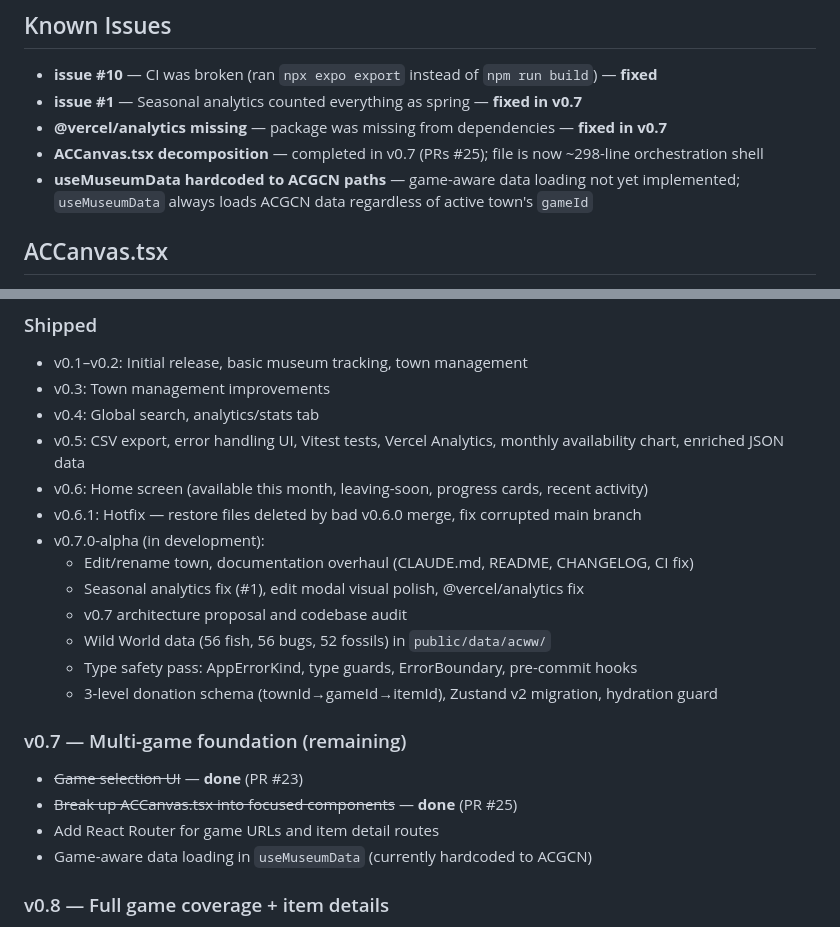
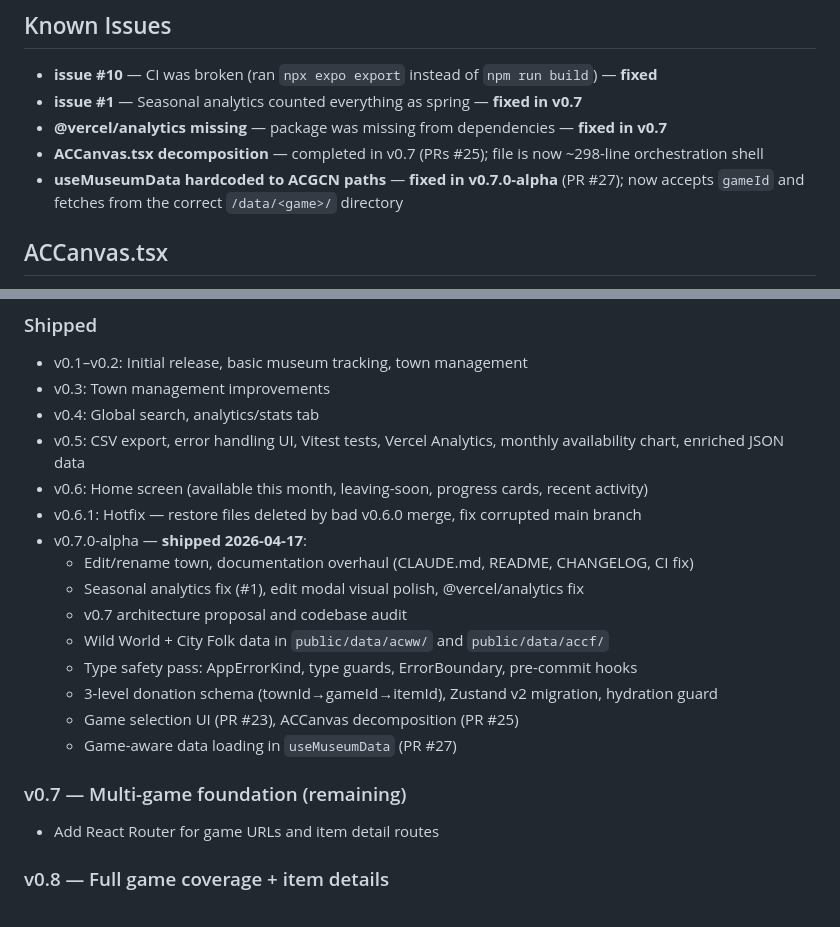
Before and after one commit to jacuzzicoding/animalcrossingwebapp, a Markdown page: CLAUDE.md, 2 parts joined by grey strips. GitHub-like rendering.

Commit message:
docs: finalize v0.7.0-alpha release notes and mark known issues resolved
Co-Authored-By: Claude Sonnet 4.6 <noreply@anthropic.com>

```diff
--- a/CLAUDE.md
+++ b/CLAUDE.md
@@ -149,7 +149,7 @@ Inline hex constants via `src/lib/colors.ts` — **no Tailwind design tokens**:
 - **issue #1** — Seasonal analytics counted everything as spring — **fixed in v0.7**
 - **@vercel/analytics missing** — package was missing from dependencies — **fixed in v0.7**
 - **ACCanvas.tsx decomposition** — completed in v0.7 (PRs #25); file is now ~298-line orchestration shell
-- **useMuseumData hardcoded to ACGCN paths** — game-aware data loading not yet implemented; `useMuseumData` always loads ACGCN data regardless of active town's `gameId`
+- **useMuseumData hardcoded to ACGCN paths** — **fixed in v0.7.0-alpha** (PR #27); now accepts `gameId` and fetches from the correct `/data/<game>/` directory
 
 ## ACCanvas.tsx
 
@@ -167,19 +167,18 @@ Do not add new top-level tabs without updating the tab switch and `TabBar` props
 - v0.5: CSV export, error handling UI, Vitest tests, Vercel Analytics, monthly availability chart, enriched JSON data
 - v0.6: Home screen (available this month, leaving-soon, progress cards, recent activity)
 - v0.6.1: Hotfix — restore files deleted by bad v0.6.0 merge, fix corrupted main branch
-- v0.7.0-alpha (in development):
+- v0.7.0-alpha — **shipped 2026-04-17**:
   - Edit/rename town, documentation overhaul (CLAUDE.md, README, CHANGELOG, CI fix)
   - Seasonal analytics fix (#1), edit modal visual polish, @vercel/analytics fix
   - v0.7 architecture proposal and codebase audit
-  - Wild World data (56 fish, 56 bugs, 52 fossils) in `public/data/acww/`
+  - Wild World + City Folk data in `public/data/acww/` and `public/data/accf/`
   - Type safety pass: AppErrorKind, type guards, ErrorBoundary, pre-commit hooks
   - 3-level donation schema (townId→gameId→itemId), Zustand v2 migration, hydration guard
+  - Game selection UI (PR #23), ACCanvas decomposition (PR #25)
+  - Game-aware data loading in `useMuseumData` (PR #27)
 
 ### v0.7 — Multi-game foundation (remaining)
-- ~~Game selection UI~~ — **done** (PR #23)
-- ~~Break up ACCanvas.tsx into focused components~~ — **done** (PR #25)
 - Add React Router for game URLs and item detail routes
-- Game-aware data loading in `useMuseumData` (currently hardcoded to ACGCN)
 
 ### v0.8 — Full game coverage + item details
 - Add New Leaf and New Horizons item data
```
Also changed, not shown: CHANGELOG.md (+1 -1 lines).
